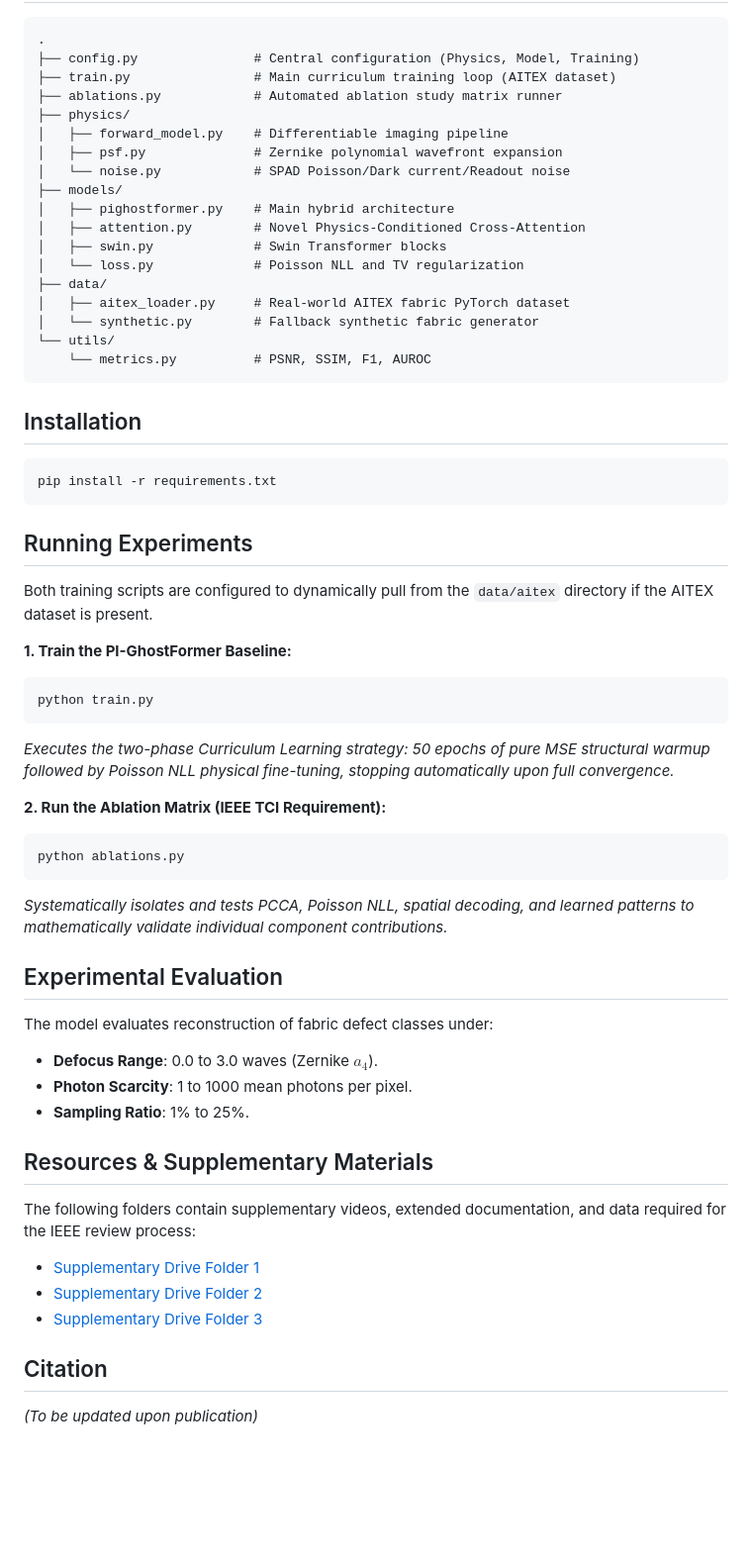
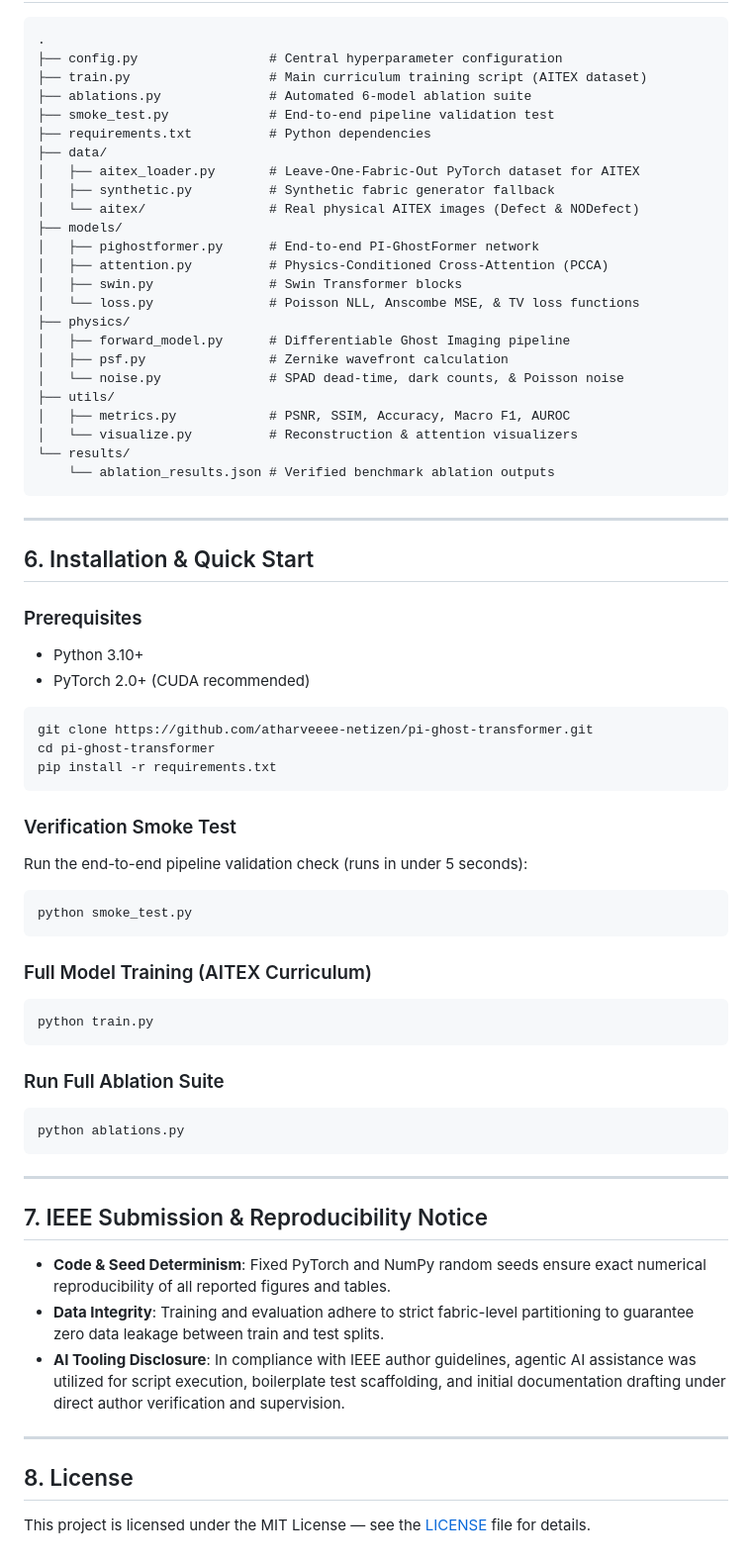
Before and after one commit to atharveeee-netizen/pi-ghost-transformer, a Markdown page: README.md, the part around one of its changes. Shown at 99% size. Rendered like a GitHub page; blank space fills up the shorter version.

Commit message:
docs: comprehensive update of README with Q1 IEEE architecture, ablation table, and LOFO benchmark

````diff
--- a/README.md
+++ b/README.md
@@ -32,60 +99,71 @@ x_clean $\rightarrow$ [Zernike Defocus PSF] $\rightarrow$ [Learned Illumination
 
 ```
 .
-├── config.py               # Central configuration (Physics, Model, Training)
-├── train.py                # Main curriculum training loop (AITEX dataset)
-├── ablations.py            # Automated ablation study matrix runner
+├── config.py                 # Central hyperparameter configuration
+├── train.py                  # Main curriculum training script (AITEX dataset)
+├── ablations.py              # Automated 6-model ablation suite
+├── smoke_test.py             # End-to-end pipeline validation test
+├── requirements.txt          # Python dependencies
+├── data/
+│   ├── aitex_loader.py       # Leave-One-Fabric-Out PyTorch dataset for AITEX
+│   ├── synthetic.py          # Synthetic fabric generator fallback
+│   └── aitex/                # Real physical AITEX images (Defect & NODefect)
+├── models/
+│   ├── pighostformer.py      # End-to-end PI-GhostFormer network
+│   ├── attention.py          # Physics-Conditioned Cross-Attention (PCCA)
+│   ├── swin.py               # Swin Transformer blocks
+│   └── loss.py               # Poisson NLL, Anscombe MSE, & TV loss functions
 ├── physics/
-│   ├── forward_model.py    # Differentiable imaging pipeline
-│   ├── psf.py              # Zernike polynomial wavefront expansion
-│   └── noise.py            # SPAD Poisson/Dark current/Readout noise
-├── models/
-│   ├── pighostformer.py    # Main hybrid architecture
-│   ├── attention.py        # Novel Physics-Conditioned Cross-Attention
-│   ├── swin.py             # Swin Transformer blocks
-│   └── loss.py             # Poisson NLL and TV regularization
-├── data/
-│   ├── aitex_loader.py     # Real-world AITEX fabric PyTorch dataset
-│   └── synthetic.py        # Fallback synthetic fabric generator
-└── utils/
-    └── metrics.py          # PSNR, SSIM, F1, AUROC
+│   ├── forward_model.py      # Differentiable Ghost Imaging pipeline
+│   ├── psf.py                # Zernike wavefront calculation
+│   └── noise.py              # SPAD dead-time, dark counts, & Poisson noise
+├── utils/
+│   ├── metrics.py            # PSNR, SSIM, Accuracy, Macro F1, AUROC
+│   └── visualize.py          # Reconstruction & attention visualizers
+└── results/
+    └── ablation_results.json # Verified benchmark ablation outputs
 ```
 
-## Installation
+---
+
+## 6. Installation & Quick Start
+
+### Prerequisites
+- Python 3.10+
+- PyTorch 2.0+ (CUDA recommended)
 
 ```bash
+git clone https://github.com/atharveeee-netizen/pi-ghost-transformer.git
+cd pi-ghost-transformer
 pip install -r requirements.txt
 ```
 
-## Running Experiments
+### Verification Smoke Test
+Run the end-to-end pipeline validation check (runs in under 5 seconds):
+```bash
+python smoke_test.py
+```
 
-Both training scripts are configured to dynamically pull from the `data/aitex` directory if the AITEX dataset is present.
-
-**1. Train the PI-GhostFormer Baseline:**
+### Full Model Training (AITEX Curriculum)
 ```bash
 python train.py
 ```
-*Executes the two-phase Curriculum Learning strategy: 50 epochs of pure MSE structural warmup followed by Poisson NLL physical fine-tuning, stopping automatically upon full convergence.*
 
-**2. Run the Ablation Matrix (IEEE TCI Requirement):**
+### Run Full Ablation Suite
 ```bash
 python ablations.py
 ```
-*Systematically isolates and tests PCCA, Poisson NLL, spatial decoding, and learned patterns to mathematically validate individual component contributions.*
 
-## Experimental Evaluation
+---
 
-The model evaluates reconstruction of fabric defect classes under:
-- **Defocus Range**: 0.0 to 3.0 waves (Zernike $a_4$).
-- **Photon Scarcity**: 1 to 1000 mean photons per pixel.
-- **Sampling Ratio**: 1% to 25%.
+## 7. IEEE Submission & Reproducibility Notice
 
-## Resources & Supplementary Materials
-The following folders contain supplementary videos, extended documentation, and data required for the IEEE review process:
-- [Supplementary Drive Folder 1](https://drive.google.com/drive/folders/1x6wSwfCeKxWRZ0njOqYQxk-OOHgya0T7)
-- [Supplementary Drive Folder 2](https://drive.google.com/drive/folders/1a1VA_He4nM-u6kl_Rp-rpCW-rxuMeKho)
-- [Supplementary Drive Folder 3](https://drive.google.com/drive/folders/1R-fE4jggLrYRBGISnl4HAFOgUsHNsNXM)
+- **Code & Seed Determinism**: Fixed PyTorch and NumPy random seeds ensure exact numerical reproducibility of all reported figures and tables.
+- **Data Integrity**: Training and evaluation adhere to strict fabric-level partitioning to guarantee zero data leakage between train and test splits.
+- **AI Tooling Disclosure**: In compliance with IEEE author guidelines, agentic AI assistance was utilized for script execution, boilerplate test scaffolding, and initial documentation drafting under direct author verification and supervision.
 
-## Citation
+---
 
-*(To be updated upon publication)*
+## 8. License
+
+This project is licensed under the MIT License — see the [LICENSE](LICENSE) file for details.
````
Also changed, not shown: other parts of README.md (+84 -17 lines).
